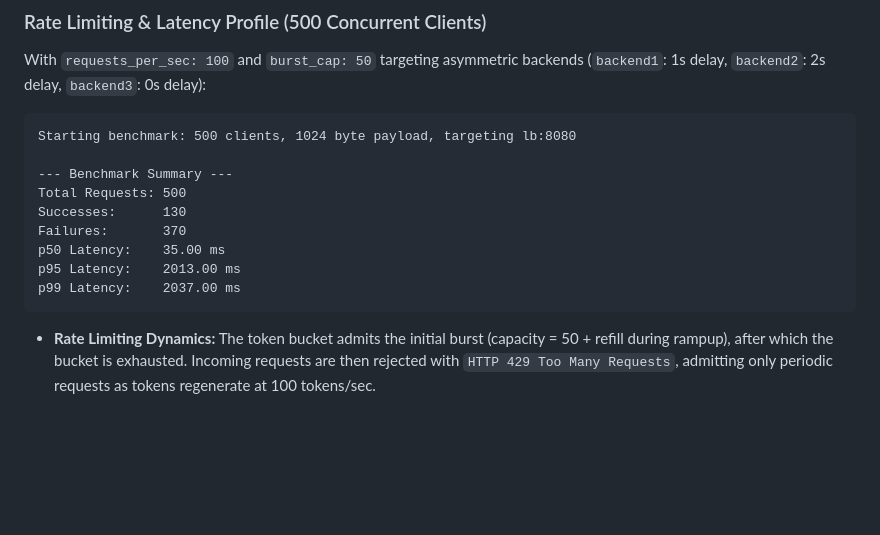
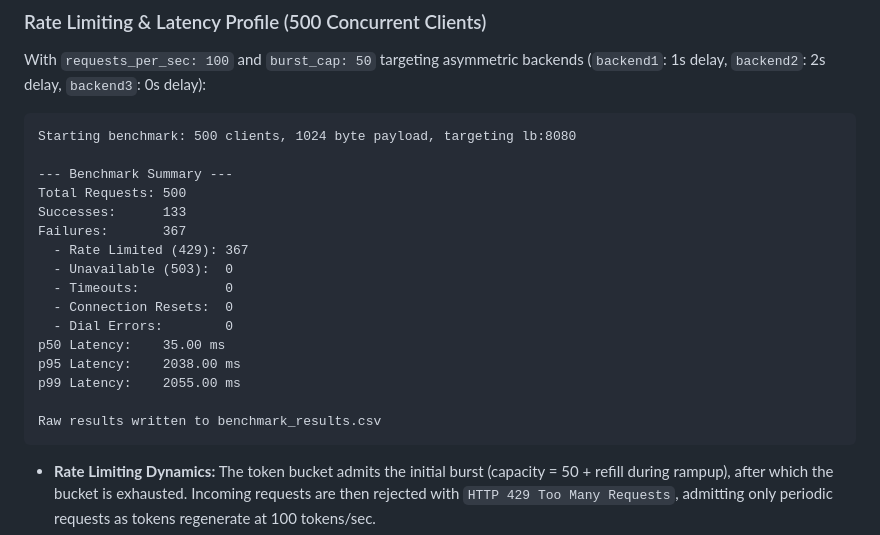
Before and after one commit to Zman000/load-balancer, a Markdown page: README.md, the part around one of its changes. Rendered like a GitHub page; blank space fills up the shorter version.

````diff
--- a/README.md
+++ b/README.md
@@ -186,11 +186,18 @@ Starting benchmark: 500 clients, 1024 byte payload, targeting lb:8080
 
 --- Benchmark Summary ---
 Total Requests: 500
-Successes:      130
-Failures:       370
+Successes:      133
+Failures:       367
+  - Rate Limited (429): 367
+  - Unavailable (503):  0
+  - Timeouts:           0
+  - Connection Resets:  0
+  - Dial Errors:        0
 p50 Latency:    35.00 ms
-p95 Latency:    2013.00 ms
-p99 Latency:    2037.00 ms
+p95 Latency:    2038.00 ms
+p99 Latency:    2055.00 ms
+
+Raw results written to benchmark_results.csv
 ```
 
 - **Rate Limiting Dynamics:** The token bucket admits the initial burst (capacity = 50 + refill during rampup), after which the bucket is exhausted. Incoming requests are then rejected with `HTTP 429 Too Many Requests`, admitting only periodic requests as tokens regenerate at 100 tokens/sec.
````
Also changed, not shown: other parts of README.md (+23 -0 lines), plots/chaos_test.png (added), 5 other files.
